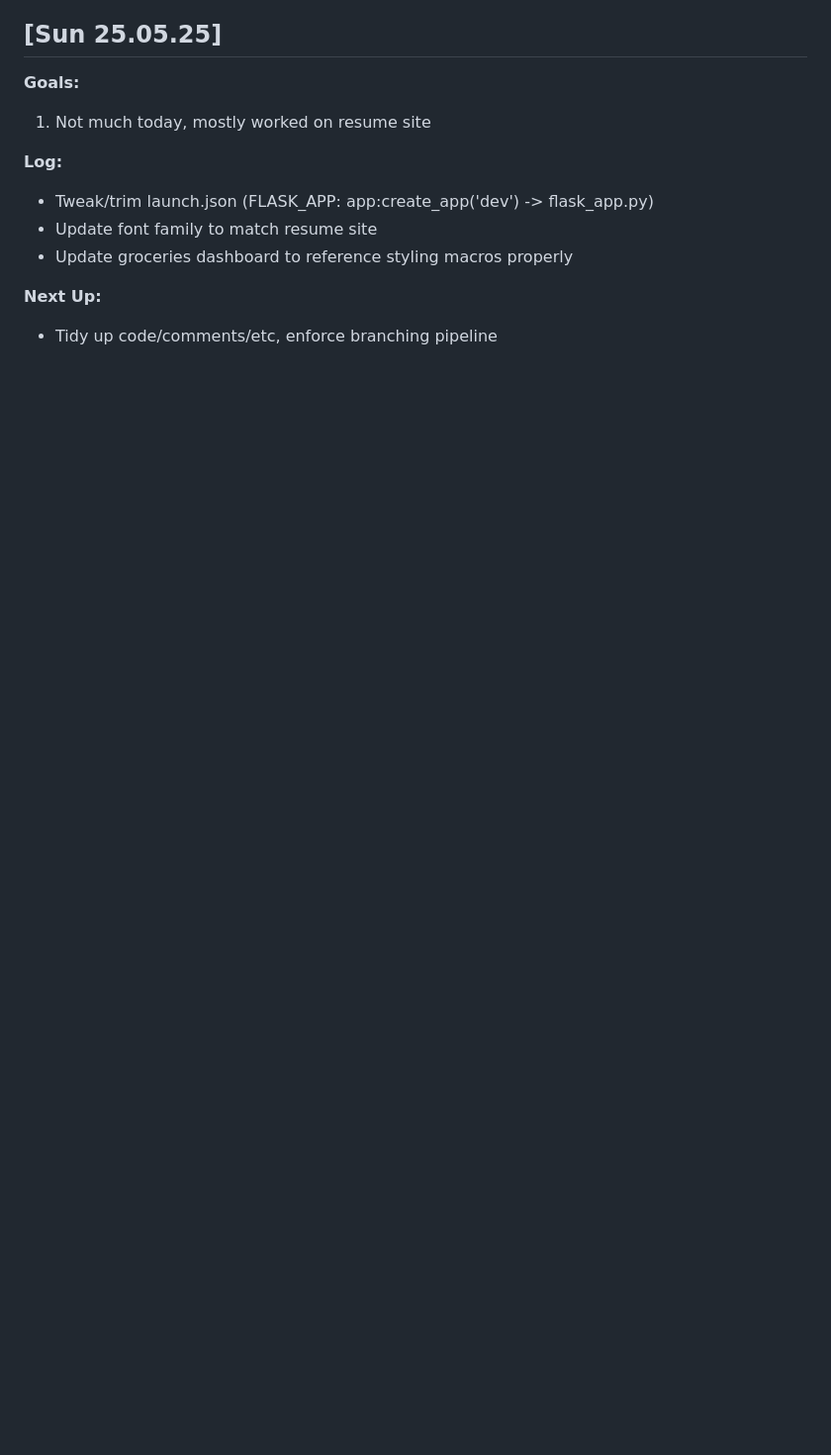
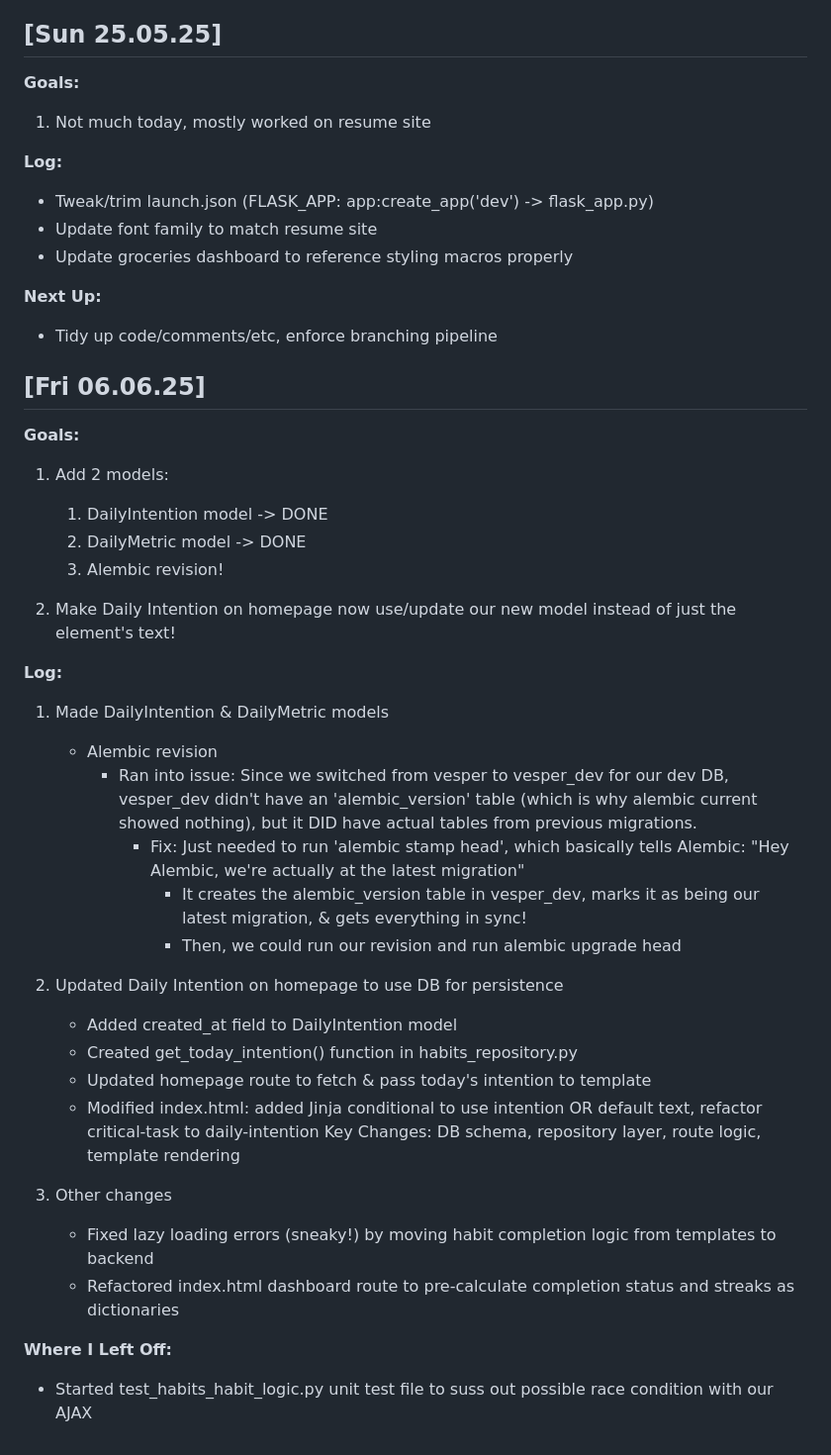
Before and after one commit to isaacrosdail/project-vesper, a Markdown page: PROJECT_LOG.md, the part around the change. Shown: that part at 99% size. GitHub-like rendering; blank space fills up the shorter version.

Commit message:
Update PROJECT_LOG.md
Add log for Fri 6th

```diff
--- a/PROJECT_LOG.md
+++ b/PROJECT_LOG.md
@@ -717,3 +717,35 @@ certbot --nginx
 
 **Next Up:**
 - Tidy up code/comments/etc, enforce branching pipeline
+
+## [Fri 06.06.25]
+**Goals:**
+1. Add 2 models:
+	1. DailyIntention model -> DONE
+	2. DailyMetric model -> DONE
+	3. Alembic revision!
+
+
+2. Make Daily Intention on homepage now use/update our new model instead of just the element's text!
+
+**Log:**
+1. Made DailyIntention & DailyMetric models
+	- Alembic revision
+		- Ran into issue: Since we switched from vesper to vesper_dev for our dev DB, vesper_dev didn't have an 'alembic_version' table (which is why alembic current showed nothing), but it DID have actual tables from previous migrations.
+			- Fix: Just needed to run 'alembic stamp head', which basically tells Alembic: "Hey Alembic, we're actually at the latest migration"
+				- It creates the alembic_version table in vesper_dev, marks it as being our latest migration, & gets everything in sync!
+				- Then, we could run our revision and run alembic upgrade head
+
+2. Updated Daily Intention on homepage to use DB for persistence
+	- Added created_at field to DailyIntention model
+	- Created get_today_intention() function in habits_repository.py
+	- Updated homepage route to fetch & pass today's intention to template
+	- Modified index.html: added Jinja conditional to use intention OR default text, refactor critical-task to daily-intention
+Key Changes: DB schema, repository layer, route logic, template rendering
+
+3. Other changes
+	- Fixed lazy loading errors (sneaky!) by moving habit completion logic from templates to backend
+	- Refactored index.html dashboard route to pre-calculate completion status and streaks as dictionaries
+
+**Where I Left Off:**
+- Started test_habits_habit_logic.py unit test file to suss out possible race condition with our AJAX
```
